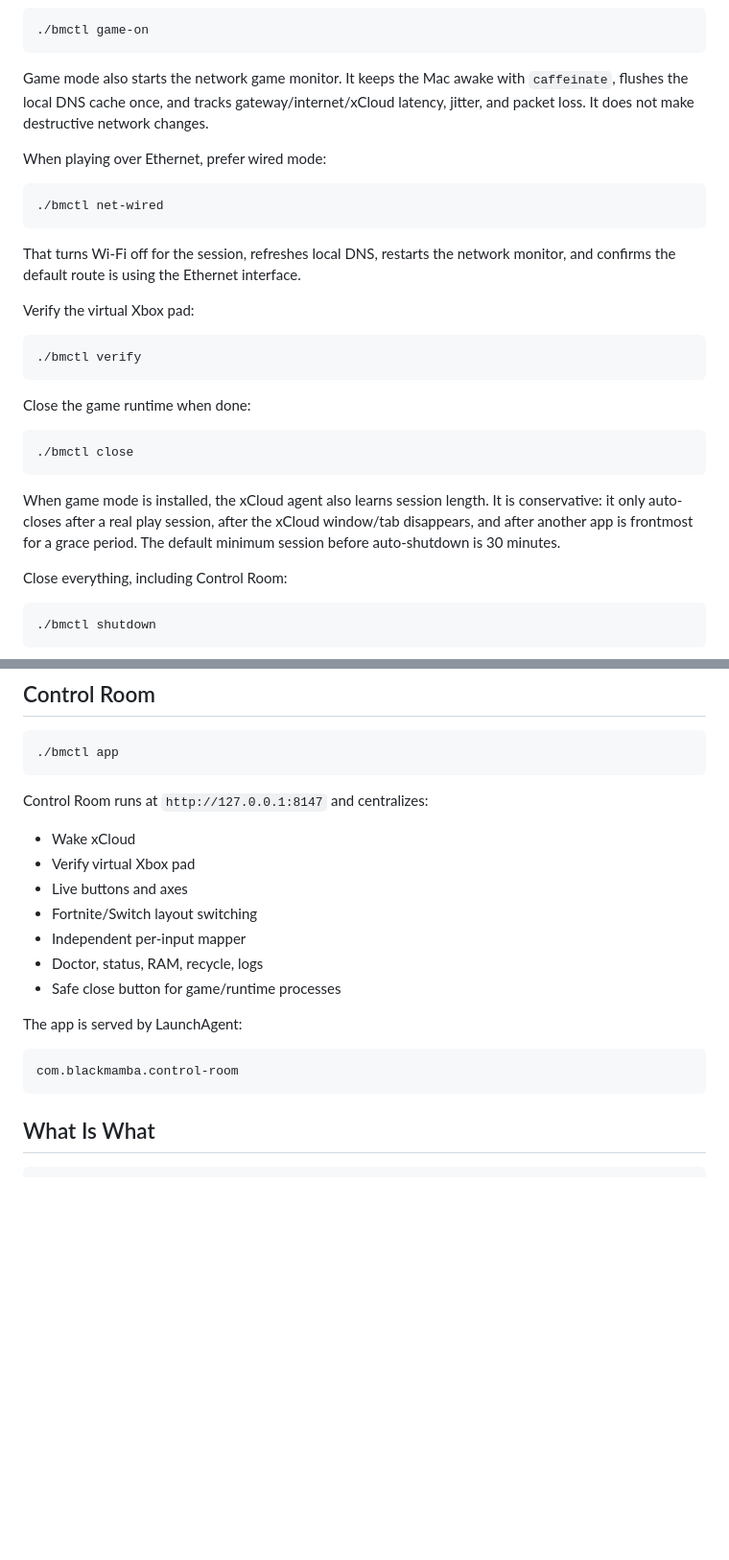
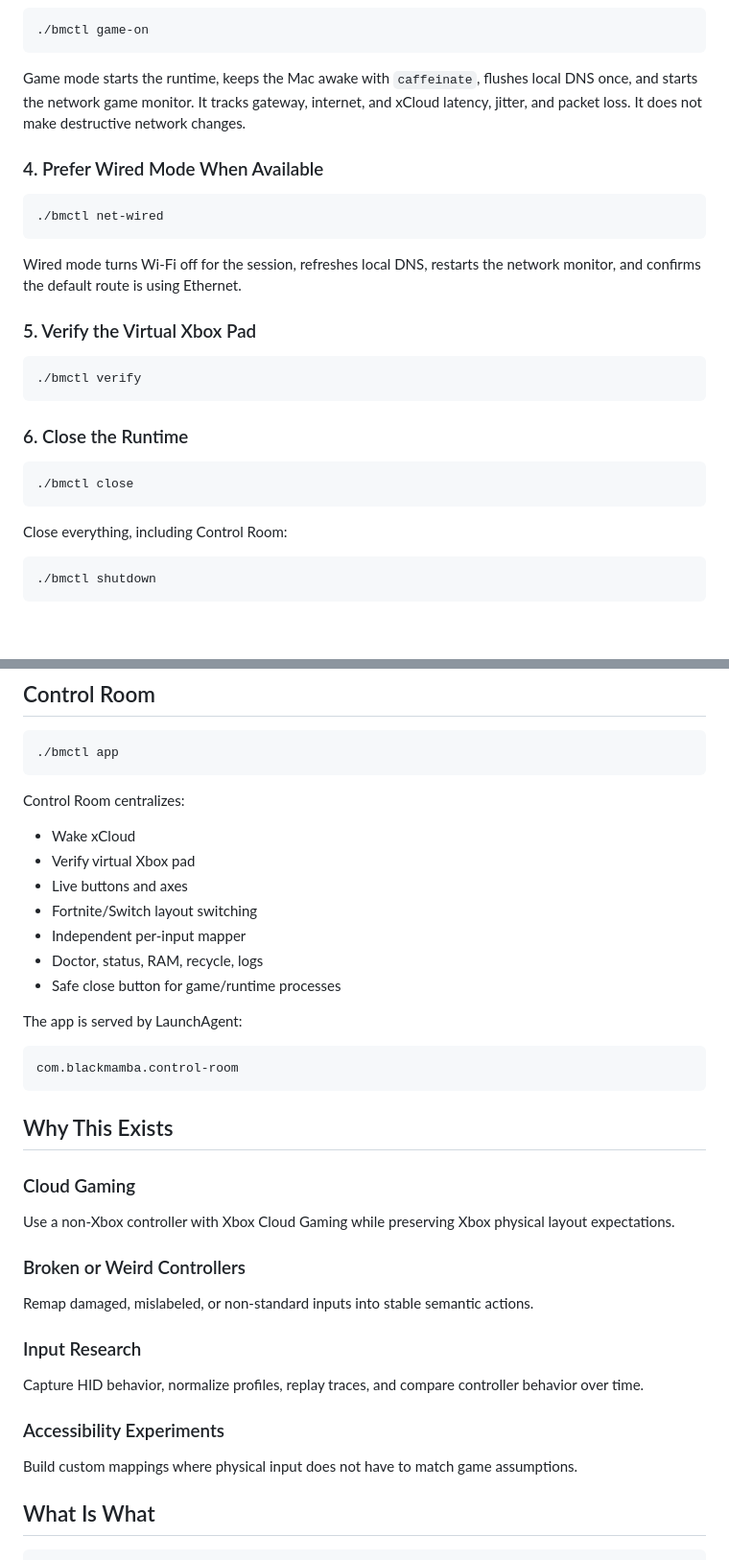
Before and after one commit to Blackmvmba88/switch, a Markdown page: README.md, 2 parts joined by grey strips. Shown at 96% size. Drawn GitHub-style; blank space fills up the shorter version.

````diff
--- a/README.md
+++ b/README.md
@@ -43,35 +83,27 @@ Run xCloud in game mode:
 ./bmctl game-on
 ```
 
-Game mode also starts the network game monitor. It keeps the Mac awake with
-`caffeinate`, flushes the local DNS cache once, and tracks gateway/internet/xCloud
-latency, jitter, and packet loss. It does not make destructive network changes.
+Game mode starts the runtime, keeps the Mac awake with `caffeinate`, flushes local DNS once, and starts the network game monitor. It tracks gateway, internet, and xCloud latency, jitter, and packet loss. It does not make destructive network changes.
 
-When playing over Ethernet, prefer wired mode:
+### 4. Prefer Wired Mode When Available
 
 ```bash
 ./bmctl net-wired
 ```
 
-That turns Wi-Fi off for the session, refreshes local DNS, restarts the network
-monitor, and confirms the default route is using the Ethernet interface.
+Wired mode turns Wi-Fi off for the session, refreshes local DNS, restarts the network monitor, and confirms the default route is using Ethernet.
 
-Verify the virtual Xbox pad:
+### 5. Verify the Virtual Xbox Pad
 
 ```bash
 ./bmctl verify
 ```
 
-Close the game runtime when done:
+### 6. Close the Runtime
 
 ```bash
 ./bmctl close
 ```
-
-When game mode is installed, the xCloud agent also learns session length. It is
-conservative: it only auto-closes after a real play session, after the xCloud
-window/tab disappears, and after another app is frontmost for a grace period.
-The default minimum session before auto-shutdown is 30 minutes.
 
 Close everything, including Control Room:
 
@@ -126,7 +156,7 @@ If xCloud is already open:
 ./bmctl app
 ```
 
-Control Room runs at `http://127.0.0.1:8147` and centralizes:
+Control Room centralizes:
 
 - Wake xCloud
 - Verify virtual Xbox pad
@@ -141,6 +171,24 @@ The app is served by LaunchAgent:
 ```text
 com.blackmamba.control-room
 ```
+
+## Why This Exists
+
+### Cloud Gaming
+
+Use a non-Xbox controller with Xbox Cloud Gaming while preserving Xbox physical layout expectations.
+
+### Broken or Weird Controllers
+
+Remap damaged, mislabeled, or non-standard inputs into stable semantic actions.
+
+### Input Research
+
+Capture HID behavior, normalize profiles, replay traces, and compare controller behavior over time.
+
+### Accessibility Experiments
+
+Build custom mappings where physical input does not have to match game assumptions.
 
 ## What Is What
 
````
Also changed, not shown: other parts of README.md (+92 -54 lines).
